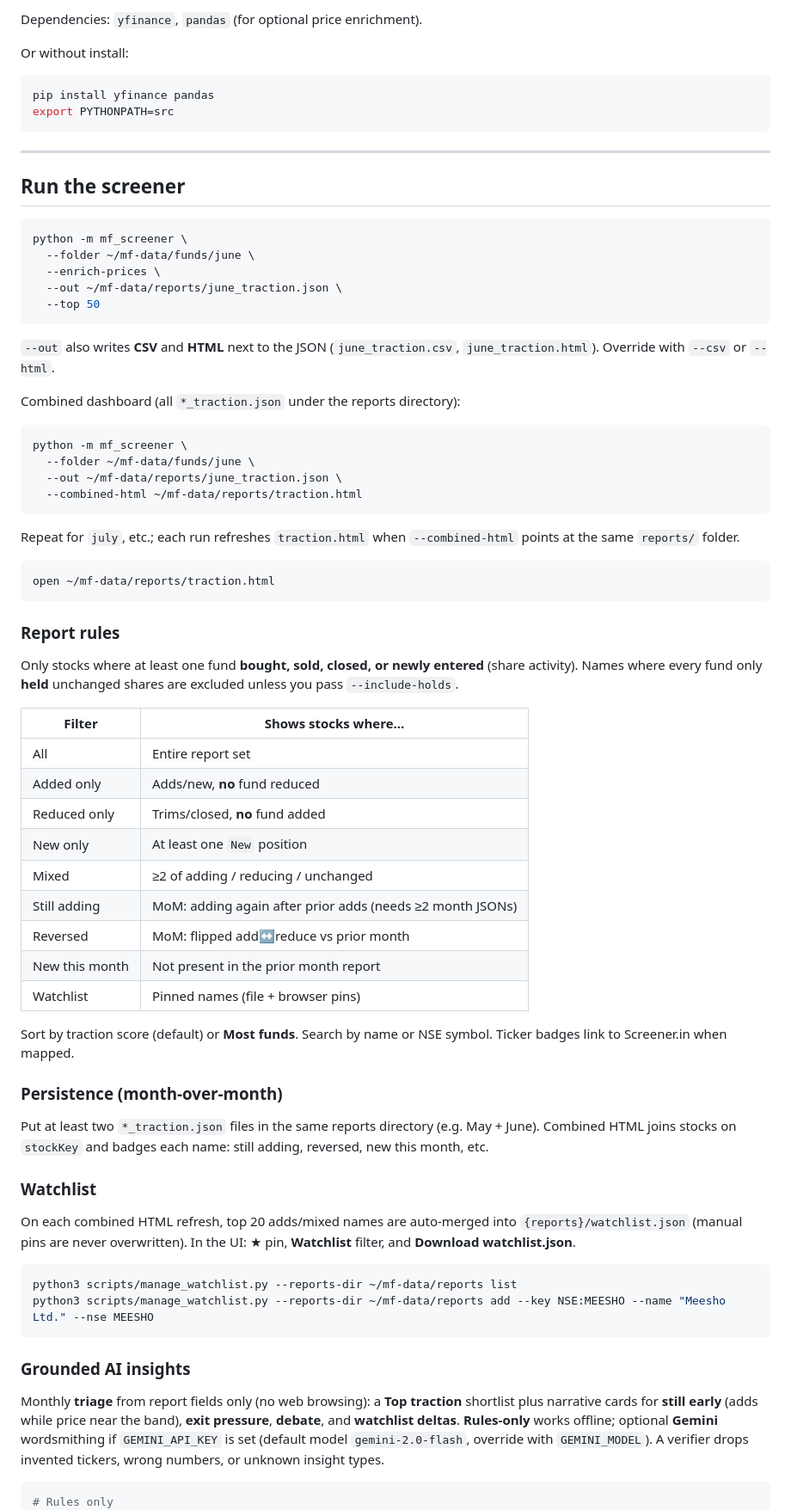
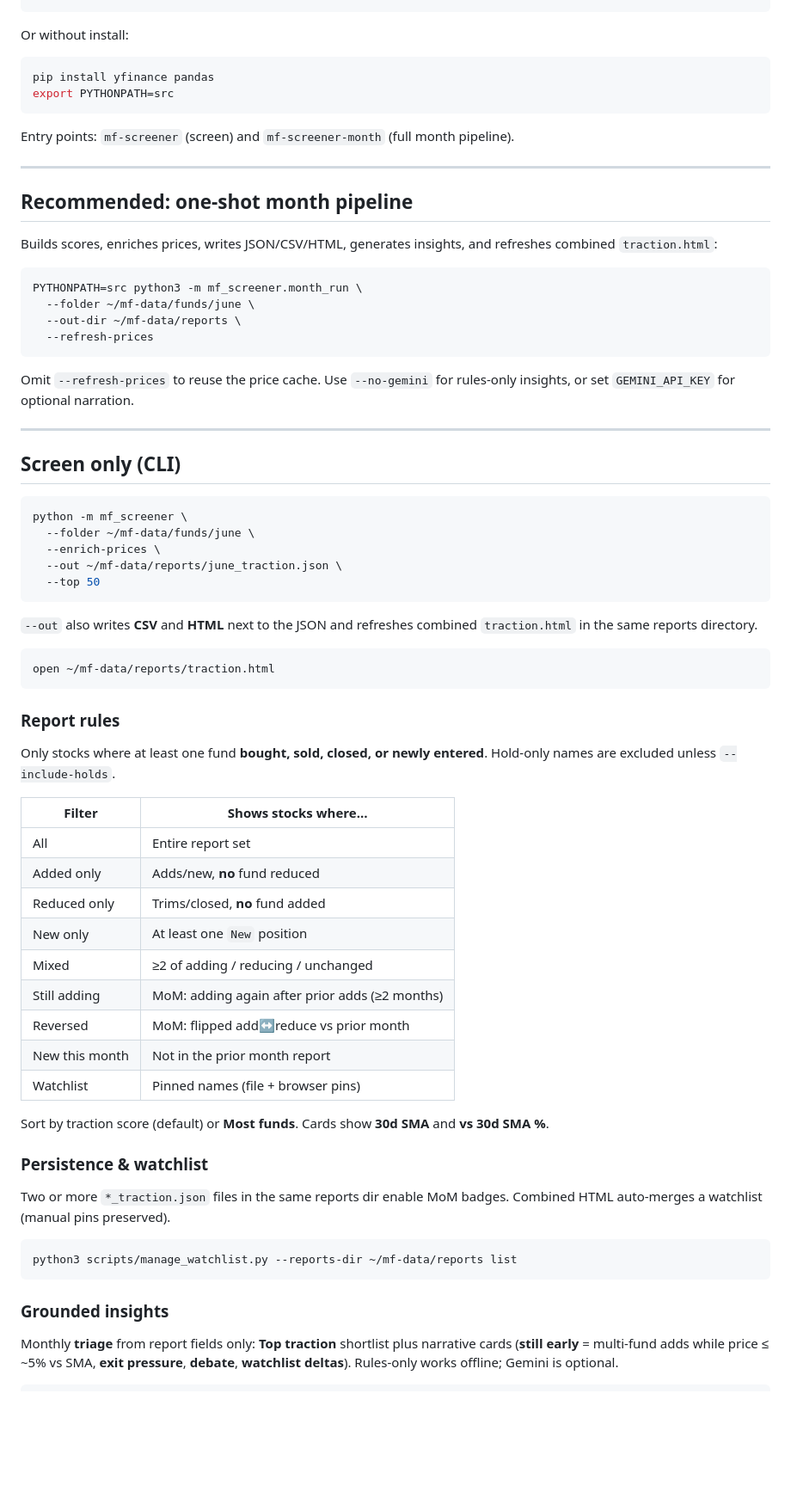
Before and after one commit to rushankjhanjaria/cross-fund-holdings-traction, a Markdown page: README.md, the part around one of its changes. Shown at 86% size. Drawn GitHub-style; blank space fills up the shorter version.

````diff
--- a/README.md
+++ b/README.md
@@ -76,6 +85,4 @@ pip install -e .
 ```
-
-Dependencies: `yfinance`, `pandas` (for optional price enrichment).
 
 Or without install:
 
@@ -84,9 +91,26 @@ pip install yfinance pandas
 export PYTHONPATH=src
 ```
 
+Entry points: `mf-screener` (screen) and `mf-screener-month` (full month pipeline).
+
 ---
 
-## Run the screener
+## Recommended: one-shot month pipeline
+
+Builds scores, enriches prices, writes JSON/CSV/HTML, generates insights, and refreshes combined `traction.html`:
+
+```bash
+PYTHONPATH=src python3 -m mf_screener.month_run \
+  --folder ~/mf-data/funds/june \
+  --out-dir ~/mf-data/reports \
+  --refresh-prices
+```
+
+Omit `--refresh-prices` to reuse the price cache. Use `--no-gemini` for rules-only insights, or set `GEMINI_API_KEY` for optional narration.
+
+---
+
+## Screen only (CLI)
 
 ```bash
 python -m mf_screener \
@@ -96,18 +120,7 @@ python -m mf_screener \
   --top 50
 ```
 
-`--out` also writes **CSV** and **HTML** next to the JSON (`june_traction.csv`, `june_traction.html`). Override with `--csv` or `--html`.
-
-Combined dashboard (all `*_traction.json` under the reports directory):
-
-```bash
-python -m mf_screener \
-  --folder ~/mf-data/funds/june \
-  --out ~/mf-data/reports/june_traction.json \
-  --combined-html ~/mf-data/reports/traction.html
-```
-
-Repeat for `july`, etc.; each run refreshes `traction.html` when `--combined-html` points at the same `reports/` folder.
+`--out` also writes **CSV** and **HTML** next to the JSON and refreshes combined `traction.html` in the same reports directory.
 
 ```bash
 open ~/mf-data/reports/traction.html
@@ -115,7 +128,7 @@ open ~/mf-data/reports/traction.html
 
 ### Report rules
 
-Only stocks where at least one fund **bought, sold, closed, or newly entered** (share activity). Names where every fund only **held** unchanged shares are excluded unless you pass `--include-holds`.
+Only stocks where at least one fund **bought, sold, closed, or newly entered**. Hold-only names are excluded unless `--include-holds`.
 
 | Filter | Shows stocks where… |
 |--------|---------------------|
@@ -124,30 +137,24 @@ Only stocks where at least one fund **bought, sold, closed, or newly entered** (
 | Reduced only | Trims/closed, **no** fund added |
 | New only | At least one `New` position |
 | Mixed | ≥2 of adding / reducing / unchanged |
-| Still adding | MoM: adding again after prior adds (needs ≥2 month JSONs) |
+| Still adding | MoM: adding again after prior adds (≥2 months) |
 | Reversed | MoM: flipped add↔reduce vs prior month |
-| New this month | Not present in the prior month report |
+| New this month | Not in the prior month report |
 | Watchlist | Pinned names (file + browser pins) |
 
-Sort by traction score (default) or **Most funds**. Search by name or NSE symbol. Ticker badges link to Screener.in when mapped.
+Sort by traction score (default) or **Most funds**. Cards show **30d SMA** and **vs 30d SMA %**.
 
-### Persistence (month-over-month)
+### Persistence & watchlist
 
-Put at least two `*_traction.json` files in the same reports directory (e.g. May + June). Combined HTML joins stocks on `stockKey` and badges each name: still adding, reversed, new this month, etc.
-
-### Watchlist
-
-On each combined HTML refresh, top 20 adds/mixed names are auto-merged into `{reports}/watchlist.json` (manual pins are never overwritten). In the UI: ★ pin, **Watchlist** filter, and **Download watchlist.json**.
+Two or more `*_traction.json` files in the same reports dir enable MoM badges. Combined HTML auto-merges a watchlist (manual pins preserved).
 
 ```bash
 python3 scripts/manage_watchlist.py --reports-dir ~/mf-data/reports list
-python3 scripts/manage_watchlist.py --reports-dir ~/mf-data/reports add --key NSE:MEESHO --name "Meesho Ltd." --nse MEESHO
 ```
 
-### Grounded AI insights
+### Grounded insights
 
-Monthly **triage** from report fields only (no web browsing): a **Top traction** shortlist plus narrative cards for **still early** (adds while price near the band), **exit pressure**, **debate**, and **watchlist deltas**. **Rules-only** works offline; optional **Gemini** wordsmithing if `GEMINI_API_KEY` is set (default model `gemini-2.0-flash`, override with `GEMINI_MODEL`). A verifier drops invented tickers, wrong numbers, or unknown insight types.
+Monthly **triage** from report fields only: **Top traction** shortlist plus narrative cards (**still early** = multi-fund adds while price ≤ ~5% vs SMA, **exit pressure**, **debate**, **watchlist deltas**). Rules-only works offline; Gemini is optional.
 
 ```bash
-# Rules only
 python3 -m mf_screener.insights --report ~/mf-data/reports/june_traction.json --no-gemini
````
Also changed, not shown: other parts of README.md (+49 -55 lines).
